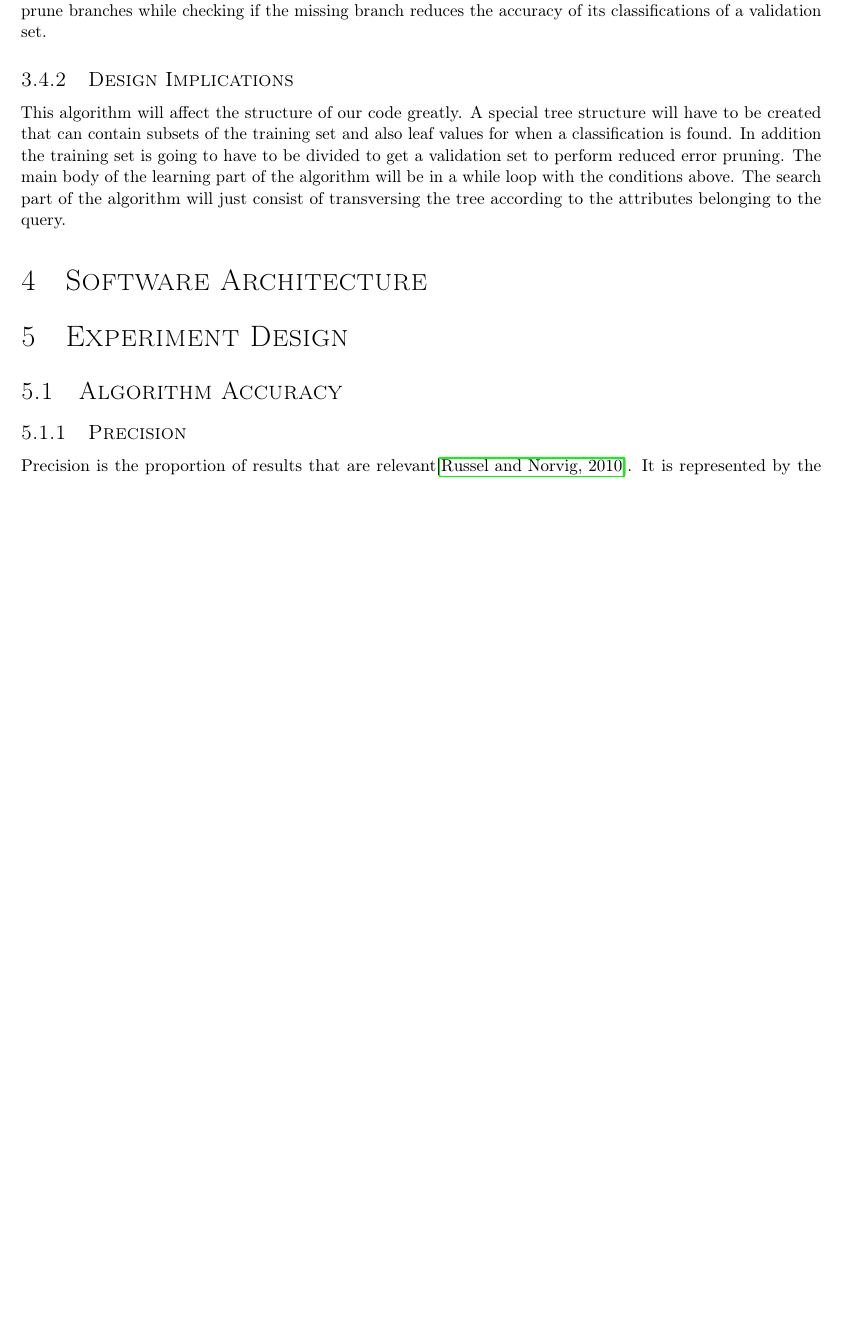
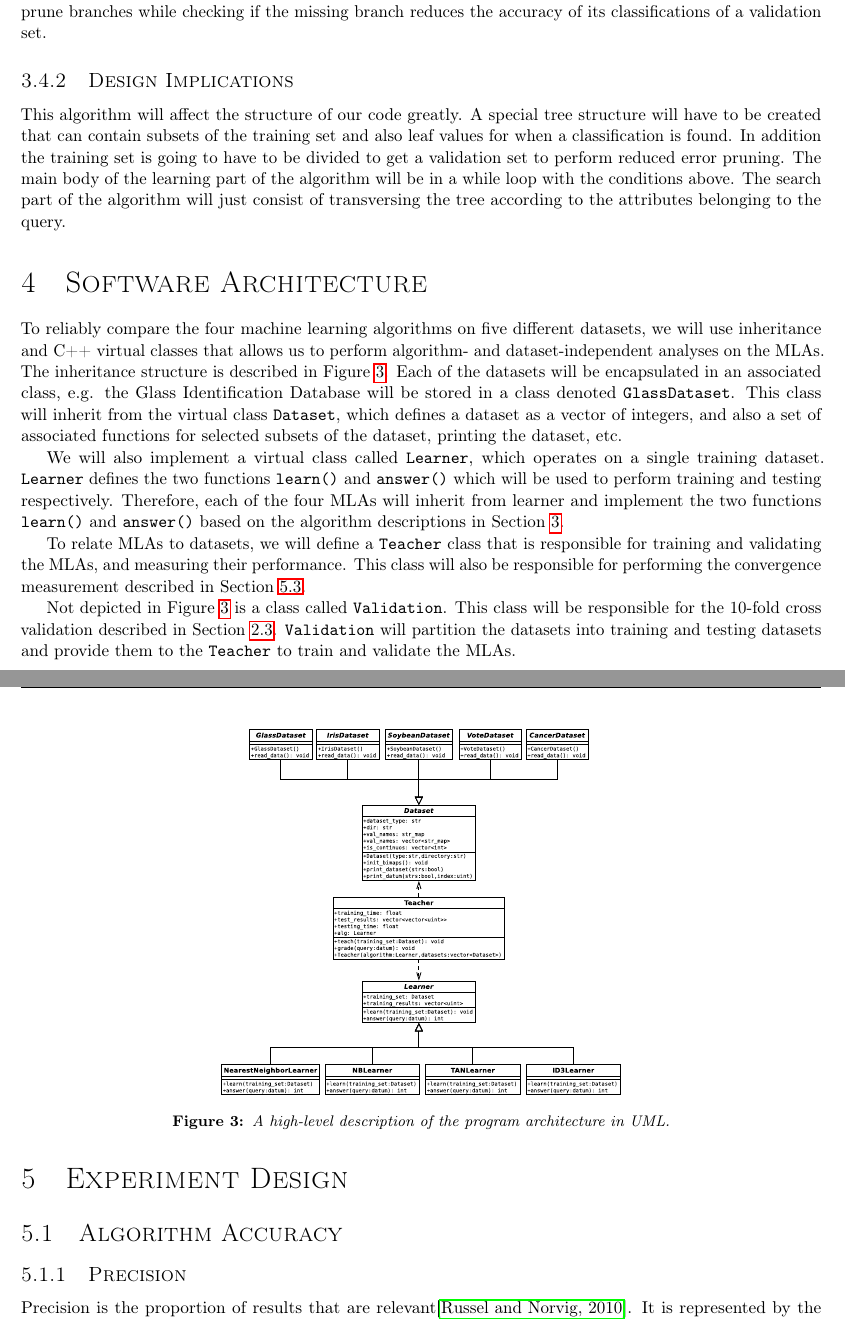
Before and after one commit to byrdie/CSCI446_Artificial_Intelligence_Project3_MachineLearning, a LaTeX document (design_report/tex/CSCI446_project3_design_report_group21.tex): part of page 4 of 4 before the commit and two parts of pages 4 and 5 of 5 after it, the two joined at a grey line, cut so that both start at the same text, the shorter picture padded with empty space. Compiled offline with pdfLaTeX.

Commit message:
Added section on software architecture and added UML diagram into design document

```diff
--- a/design_report/tex/CSCI446_project3_design_report_group21.tex
+++ b/design_report/tex/CSCI446_project3_design_report_group21.tex
@@ -163,12 +166,21 @@
 				Another problem is that the tree still might not be general enough and could be trimmed down further. To help with this we will implement reduced error pruning. The general idea is to fully create a tree and then prune branches while checking if the missing branch reduces the accuracy of its classifications of a validation set.
 			\subsubsection{Design Implications}
 				This algorithm will affect the structure of our code greatly. A special tree structure will have to be created that can contain subsets of the training set and also leaf values for when a classification is found. In addition the training set is going to have to be divided to get a validation set to perform reduced error pruning. The main body of the learning part of the algorithm will be in a while loop with the conditions above. The search part of the algorithm will just consist of transversing the tree according to the attributes belonging to the query.
+	\section{Software Architecture}
+		To reliably compare the four machine learning algorithms on five different datasets, we will use inheritance and C++ virtual classes that allows us to perform algorithm- and dataset-independent analyses on the MLAs. The inheritance structure is described in Figure \ref{uml}.
+		\begin{figure}[h]
+			\centering
+			\includegraphics[width=0.5\textwidth]{fig/UML_Design}
+			\caption{A high-level description of the program architecture in UML.}
+			\label{uml}
+		\end{figure}
+		Each of the datasets will be encapsulated in an associated class, e.g. the Glass Identification Database will be stored in a class denoted \texttt{GlassDataset}. This class will inherit from the virtual class \texttt{Dataset}, which defines a dataset as a vector of integers, and also a set of associated functions for selected subsets of the dataset, printing the dataset, etc.
 
+		We will also implement a virtual class called \texttt{Learner}, which operates on a single training dataset. \texttt{Learner} defines the two functions \texttt{learn()} and \texttt{answer()} which will be used to perform training and testing respectively. Therefore, each of the four MLAs will inherit from learner and implement the two functions \texttt{learn()} and \texttt{answer()} based on the algorithm descriptions in Section \ref{mla}.
 
+		To relate MLAs to datasets, we will define a \texttt{Teacher} class that is responsible for training and validating the MLAs, and measuring their performance. This class will also be responsible for performing the convergence measurement described in Section \ref{convergence}.
 
-
-
-	\section{Software Architecture}
+		Not depicted in Figure \ref{uml} is a class called \texttt{Validation}. This class will be responsible for the 10-fold cross validation described in Section \ref{cv}. \texttt{Validation} will partition the datasets into training and testing datasets and provide them to the \texttt{Teacher} to train and validate the MLAs.
 	\section{Experiment Design}
 		\subsection{Algorithm Accuracy}
 			\subsubsection{Precision}
```
Also changed, not shown: design_report/tex/CSCI446_project3_design_report_group21.pdf, design_report/tex/fig/UML_Design.eps (added), design_report/uml/UML_Design.eps (added), design_report/tex/CSCI446_project3_design_report_group21.tex (5 more changed lines), 6 other files.
